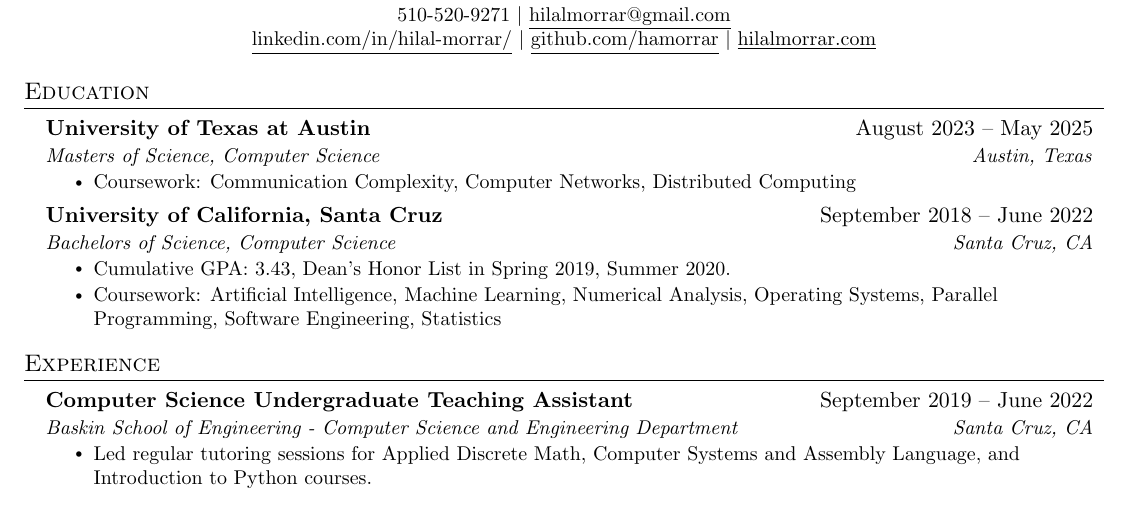
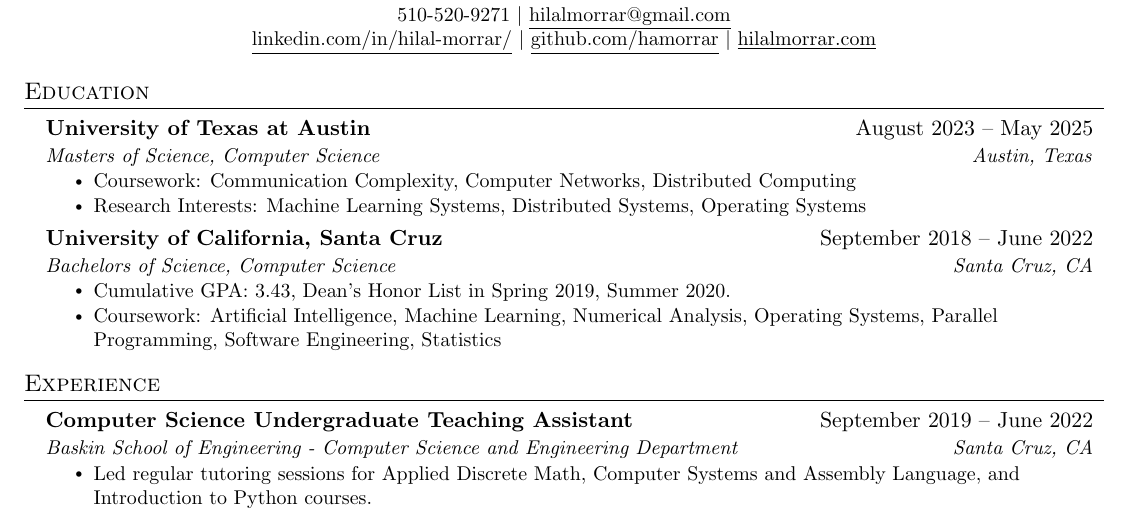
Before and after one commit to hamorrar/resume, a LaTeX CV (Hilal-Morrar-Resume.tex): part of the page, cut so that both start at the same text. Compiled offline with pdfLaTeX.

Commit message:
added research statement

```diff
--- a/Hilal-Morrar-Resume.tex
+++ b/Hilal-Morrar-Resume.tex
@@ -116,6 +116,7 @@
     \resumeSubheading{University of Texas at Austin}{August 2023 -- May 2025}{Masters of Science, Computer Science}{Austin, Texas}
       \resumeItemListStart
         \resumeItem{Coursework: Communication Complexity, Computer Networks, Distributed Computing}
+        \resumeItem{Research Interests: Machine Learning Systems, Distributed Systems, Operating Systems}
     \resumeItemListEnd
 
     \resumeSubheading{University of California, Santa Cruz}{September 2018 -- June 2022}{Bachelors of Science, Computer Science}{Santa Cruz, CA}
```
Also changed, not shown: Hilal-Morrar-Resume.pdf.
